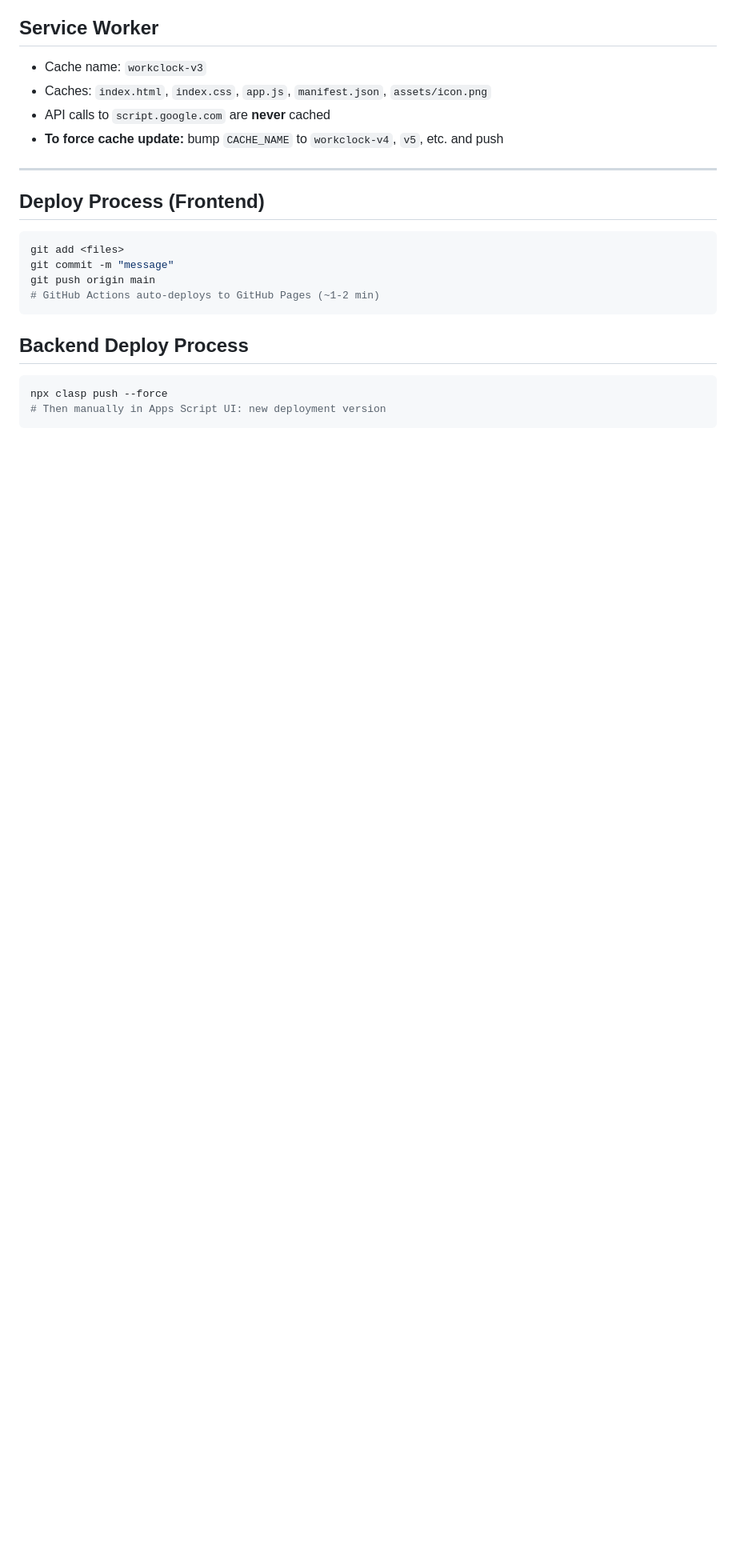
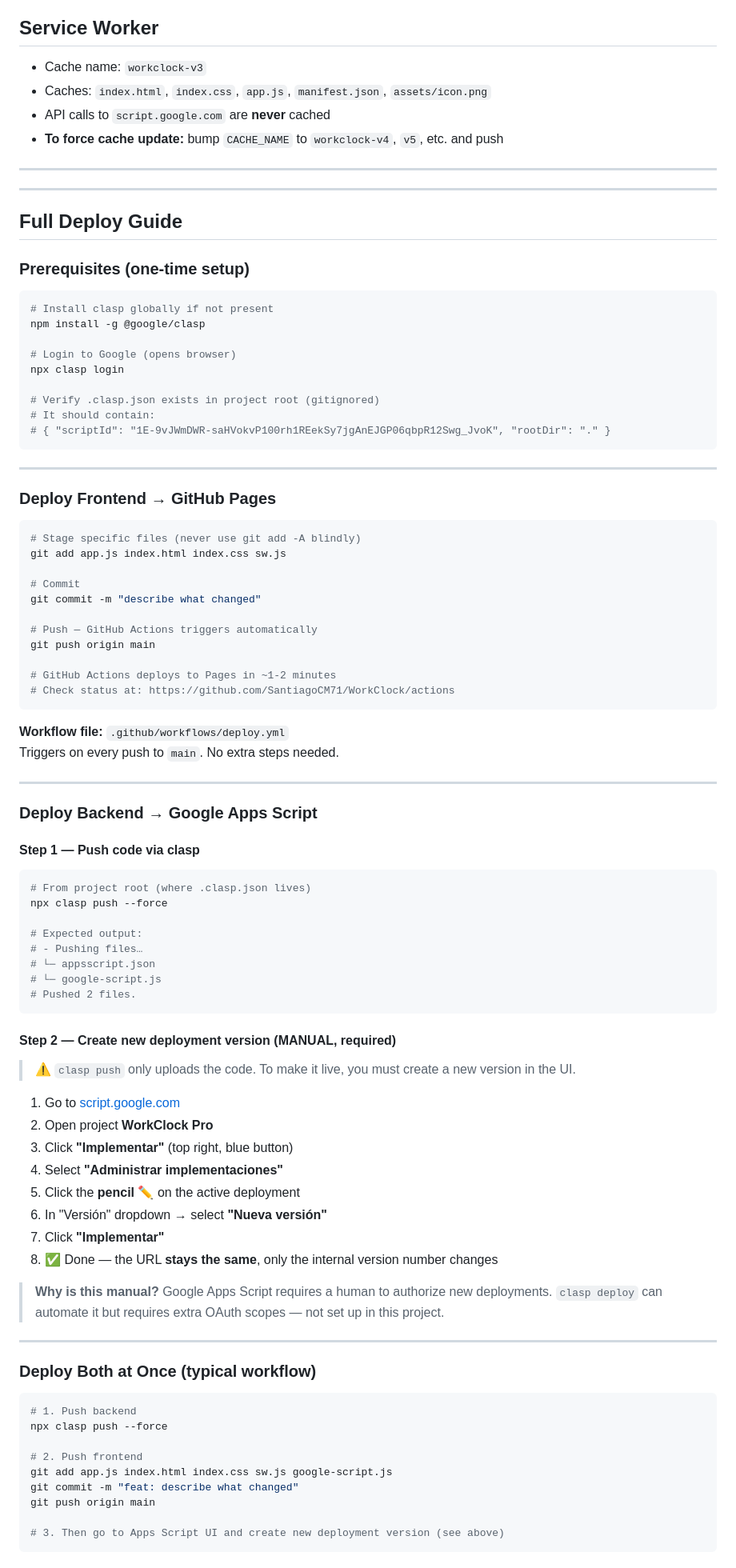
Before and after one commit to SantiagoCM71/WorkClock, a Markdown page: CONTEXT.md, the part around one of its changes. Shown at 80% size. Rendered like a GitHub page; blank space fills up the shorter version.

Commit message:
Expand CONTEXT.md with full deploy guide (clasp, git, SW cache)

````diff
--- a/CONTEXT.md
+++ b/CONTEXT.md
@@ -176,16 +176,87 @@ Tapping the stats cards toggles between "hours mode" and "nómina mode" (shows p
 
 ---
 
-## Deploy Process (Frontend)
+---
+
+## Full Deploy Guide
+
+### Prerequisites (one-time setup)
 ```bash
-git add <files>
-git commit -m "message"
-git push origin main
-# GitHub Actions auto-deploys to GitHub Pages (~1-2 min)
+# Install clasp globally if not present
+npm install -g @google/clasp
+
+# Login to Google (opens browser)
+npx clasp login
+
+# Verify .clasp.json exists in project root (gitignored)
+# It should contain:
+# { "scriptId": "1E-9vJWmDWR-saHVokvP100rh1REekSy7jgAnEJGP06qbpR12Swg_JvoK", "rootDir": "." }
 ```
 
-## Backend Deploy Process
+---
+
+### Deploy Frontend → GitHub Pages
+
 ```bash
+# Stage specific files (never use git add -A blindly)
+git add app.js index.html index.css sw.js
+
+# Commit
+git commit -m "describe what changed"
+
+# Push — GitHub Actions triggers automatically
+git push origin main
+
+# GitHub Actions deploys to Pages in ~1-2 minutes
+# Check status at: https://github.com/SantiagoCM71/WorkClock/actions
+```
+
+**Workflow file:** `.github/workflows/deploy.yml`
+Triggers on every push to `main`. No extra steps needed.
+
+---
+
+### Deploy Backend → Google Apps Script
+
+#### Step 1 — Push code via clasp
+```bash
+# From project root (where .clasp.json lives)
 npx clasp push --force
-# Then manually in Apps Script UI: new deployment version
+
+# Expected output:
+# - Pushing files…
+# └─ appsscript.json
+# └─ google-script.js
+# Pushed 2 files.
 ```
+
+#### Step 2 — Create new deployment version (MANUAL, required)
+> ⚠️ `clasp push` only uploads the code. To make it live, you must create a new version in the UI.
+
+1. Go to [script.google.com](https://script.google.com)
+2. Open project **WorkClock Pro**
+3. Click **"Implementar"** (top right, blue button)
+4. Select **"Administrar implementaciones"**
+5. Click the **pencil ✏️** on the active deployment
+6. In "Versión" dropdown → select **"Nueva versión"**
+7. Click **"Implementar"**
+8. ✅ Done — the URL **stays the same**, only the internal version number changes
+
+> **Why is this manual?** Google Apps Script requires a human to authorize new deployments. `clasp deploy` can automate it but requires extra OAuth scopes — not set up in this project.
+
+---
+
+### Deploy Both at Once (typical workflow)
+
+```bash
+# 1. Push backend
+npx clasp push --force
+
+# 2. Push frontend
+git add app.js index.html index.css sw.js google-script.js
+git commit -m "feat: describe what changed"
+git push origin main
+
+# 3. Then go to Apps Script UI and create new deployment version (see above)
+```
+
````
Also changed, not shown: other parts of CONTEXT.md (+42 -0 lines).
